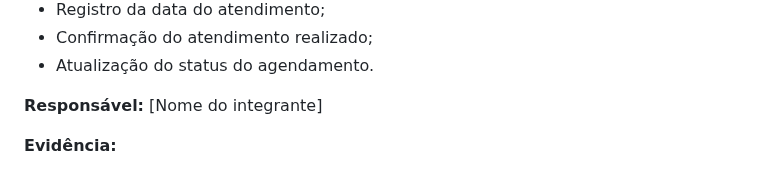
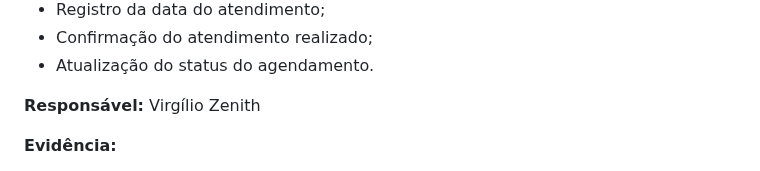
Before and after one commit to ICEI-PUC-Minas-PMV-ADS/pmv-ads-2026-2-e5-proj-empext-t6-SRBeauty, a Markdown page: documentos/08-Registro de Testes de Software.md, the part around one of its changes. GitHub-like rendering.

```diff
--- a/documentos/08-Registro de Testes de Software.md
+++ b/documentos/08-Registro de Testes de Software.md
@@ -117,7 +117,7 @@ https://github.com/user-attachments/assets/b83e0691-c6b4-4464-ab34-fedbef6e13b3
 - Confirmação do atendimento realizado;
 - Atualização do status do agendamento.
 
-**Responsável:** [Nome do integrante]
+**Responsável:** Virgílio Zenith
 
 **Evidência:**
 
```
Also changed, not shown: other parts of documentos/08-Registro de Testes de Software.md (+3 -2 lines).
